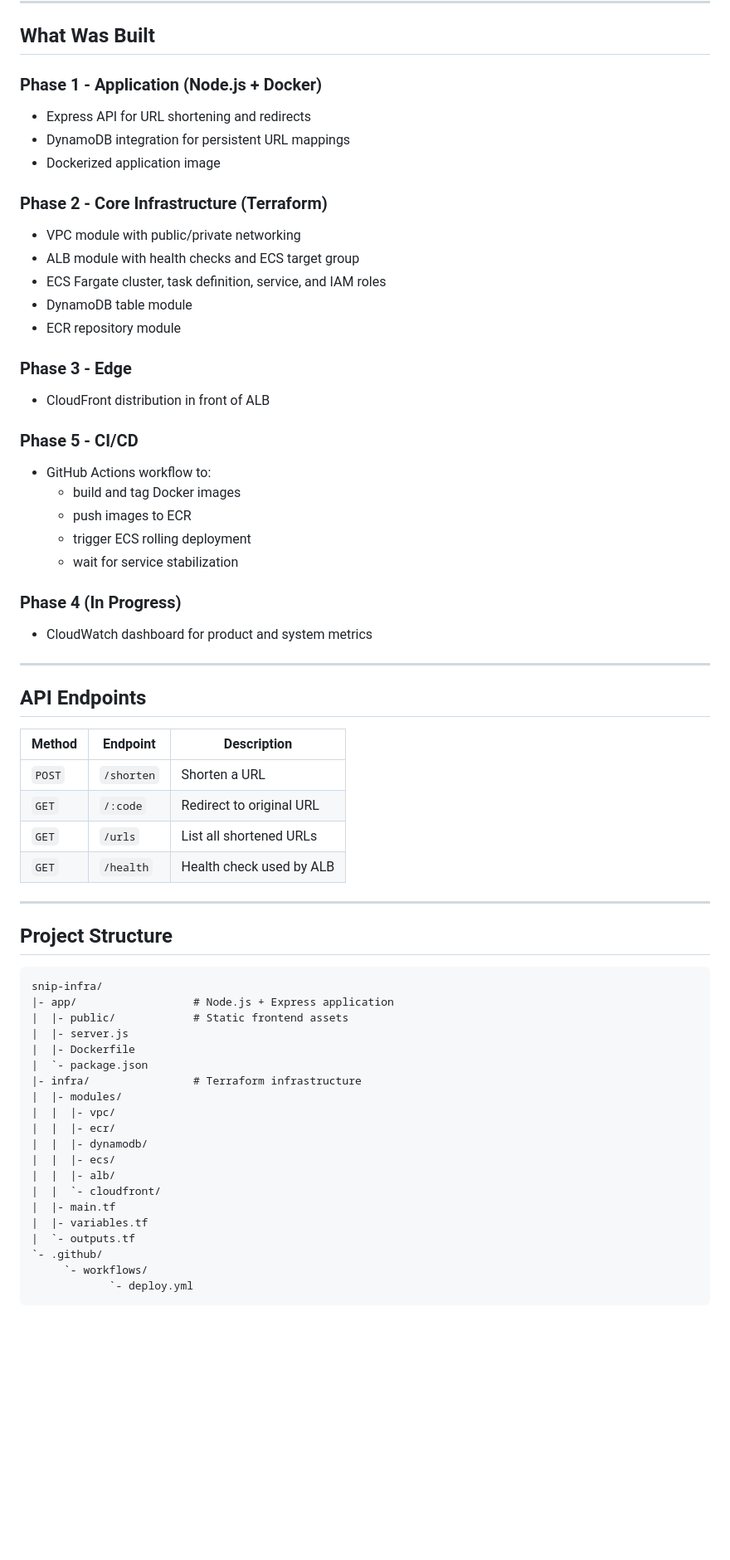
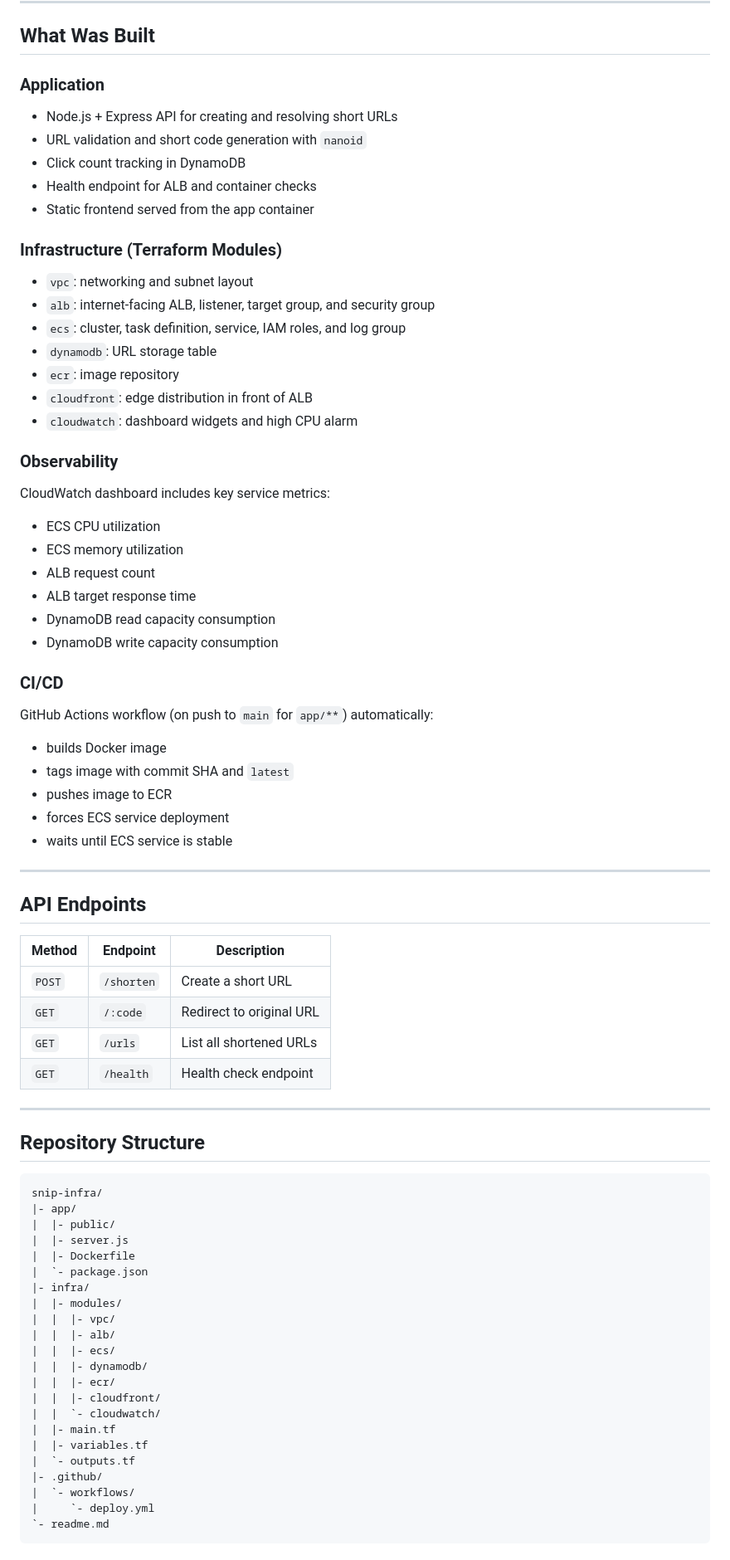
Before and after one commit to maneeshaYasinth/snip-infra, a Markdown page: readme.md, the part around one of its changes. Shown at 83% size. GitHub-like rendering; blank space fills up the shorter version.

Commit message:
completed the project

````diff
--- a/readme.md
+++ b/readme.md
@@ -55,35 +59,44 @@ flowchart LR
 
 ## What Was Built
 
-### Phase 1 - Application (Node.js + Docker)
+### Application
 
-- Express API for URL shortening and redirects
-- DynamoDB integration for persistent URL mappings
-- Dockerized application image
+- Node.js + Express API for creating and resolving short URLs
+- URL validation and short code generation with `nanoid`
+- Click count tracking in DynamoDB
+- Health endpoint for ALB and container checks
+- Static frontend served from the app container
 
-### Phase 2 - Core Infrastructure (Terraform)
+### Infrastructure (Terraform Modules)
 
-- VPC module with public/private networking
-- ALB module with health checks and ECS target group
-- ECS Fargate cluster, task definition, service, and IAM roles
-- DynamoDB table module
-- ECR repository module
+- `vpc`: networking and subnet layout
+- `alb`: internet-facing ALB, listener, target group, and security group
+- `ecs`: cluster, task definition, service, IAM roles, and log group
+- `dynamodb`: URL storage table
+- `ecr`: image repository
+- `cloudfront`: edge distribution in front of ALB
+- `cloudwatch`: dashboard widgets and high CPU alarm
 
-### Phase 3 - Edge
+### Observability
 
-- CloudFront distribution in front of ALB
+CloudWatch dashboard includes key service metrics:
 
-### Phase 5 - CI/CD
+- ECS CPU utilization
+- ECS memory utilization
+- ALB request count
+- ALB target response time
+- DynamoDB read capacity consumption
+- DynamoDB write capacity consumption
 
-- GitHub Actions workflow to:
-    - build and tag Docker images
-    - push images to ECR
-    - trigger ECS rolling deployment
-    - wait for service stabilization
+### CI/CD
 
-### Phase 4 (In Progress)
+GitHub Actions workflow (on push to `main` for `app/**`) automatically:
 
-- CloudWatch dashboard for product and system metrics
+- builds Docker image
+- tags image with commit SHA and `latest`
+- pushes image to ECR
+- forces ECS service deployment
+- waits until ECS service is stable
 
 ---
 
@@ -91,34 +104,36 @@ flowchart LR
 
 | Method | Endpoint | Description |
 |---|---|---|
-| `POST` | `/shorten` | Shorten a URL |
+| `POST` | `/shorten` | Create a short URL |
 | `GET` | `/:code` | Redirect to original URL |
 | `GET` | `/urls` | List all shortened URLs |
-| `GET` | `/health` | Health check used by ALB |
+| `GET` | `/health` | Health check endpoint |
 
 ---
 
-## Project Structure
+## Repository Structure
 
 ```text
 snip-infra/
-|- app/                  # Node.js + Express application
-|  |- public/            # Static frontend assets
+|- app/
+|  |- public/
 |  |- server.js
 |  |- Dockerfile
 |  `- package.json
-|- infra/                # Terraform infrastructure
+|- infra/
 |  |- modules/
 |  |  |- vpc/
+|  |  |- alb/
+|  |  |- ecs/
+|  |  |- dynamodb/
 |  |  |- ecr/
-|  |  |- dynamodb/
-|  |  |- ecs/
-|  |  |- alb/
-|  |  `- cloudfront/
+|  |  |- cloudfront/
+|  |  `- cloudwatch/
 |  |- main.tf
 |  |- variables.tf
 |  `- outputs.tf
-`- .github/
-     `- workflows/
-            `- deploy.yml
+|- .github/
+|  `- workflows/
+|     `- deploy.yml
+`- readme.md
 ```
````
Also changed, not shown: other parts of readme.md (+74 -28 lines).
